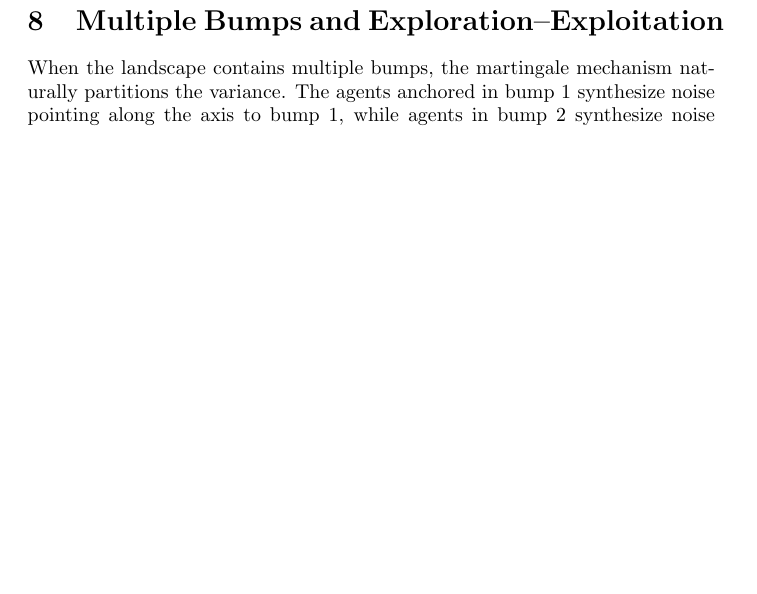
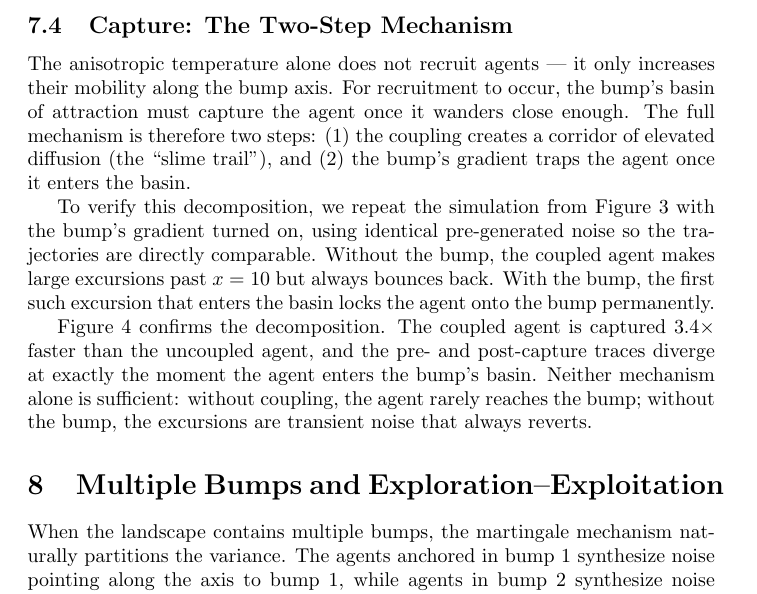
Before and after one commit to deanpfoster/research, a LaTeX document (bumps/martingale_bumps.tex): part of page 8 of 12 before the commit and part of page 8 of 13 after it, cut at the place of the change, the shorter picture padded with empty space. Compiled offline with pdfLaTeX.

Commit message:
Add capture figure and two-step mechanism subsection to paper
Coupling provides mobility (slime trail), bump provides trapping.
Neither alone is sufficient. Figure uses shared noise to show
traces are identical until moment of capture.

Co-Authored-By: Claude Opus 4.6 <noreply@anthropic.com>

```diff
--- a/bumps/martingale_bumps.tex
+++ b/bumps/martingale_bumps.tex
@@ -268,3 +268,18 @@ injects noise proportional to the agent's own displacement, which is
 negligible near equilibrium but nonzero during large excursions along the
 anchor axis.
 
+\subsection{Capture: The Two-Step Mechanism}
+
+The anisotropic temperature alone does not recruit agents --- it only
+increases their mobility along the bump axis. For recruitment to occur,
+the bump's basin of attraction must capture the agent once it wanders
+close enough. The full mechanism is therefore two steps: (1)~the coupling
+creates a corridor of elevated diffusion (the ``slime trail''), and
+(2)~the bump's gradient traps the agent once it enters the basin.
+
+To verify this decomposition, we repeat the simulation from
+Figure~\ref{fig:anisotropic} with the bump's gradient turned on, using
+identical pre-generated noise so the trajectories are directly
+comparable. Without the bump, the coupled agent makes large excursions
+past $x = 10$ but always bounces back. With the bump, the first such
+excursion that enters the basin locks the agent onto the bump permanently.
@@ -271,3 +297,13 @@ anchor axis.
+  \label{fig:capture}
+\end{figure}
+
+Figure~\ref{fig:capture} confirms the decomposition. The coupled agent is
+captured $3.4\times$ faster than the uncoupled agent, and the pre- and
+post-capture traces diverge at exactly the moment the agent enters the
+bump's basin. Neither mechanism alone is sufficient: without coupling, the
+agent rarely reaches the bump; without the bump, the excursions are
+transient noise that always reverts.
+
 \section{Multiple Bumps and Exploration--Exploitation}
 
 When the landscape contains multiple bumps, the martingale mechanism
```
Also changed, not shown: bumps/martingale_bumps.tex (11 more changed lines).
